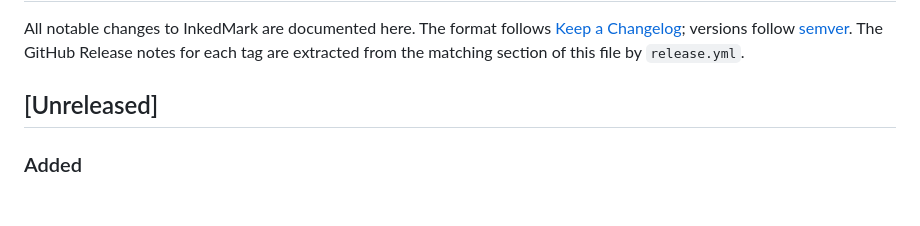
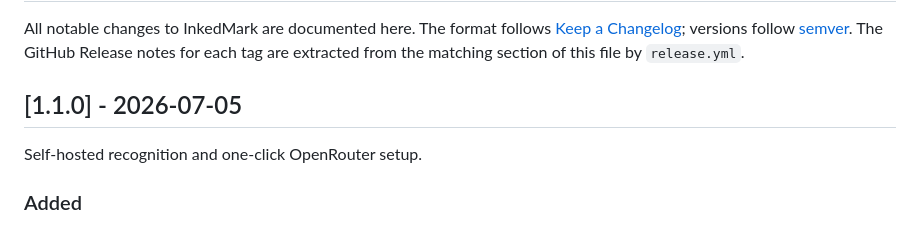
Before and after one commit to pcrausaz/obsidian-inkedmark, a Markdown page: CHANGELOG.md, the part around the change. GitHub-like rendering; blank space fills up the shorter version.

Commit message:
docs: finalize CHANGELOG section for 1.1.0
Co-Authored-By: Claude Fable 5 <noreply@anthropic.com>
Claude-Session: https://claude.ai/code/session_01NKhbihGmvUE8Z1cUWCM5qt

```diff
--- a/CHANGELOG.md
+++ b/CHANGELOG.md
@@ -5,7 +5,9 @@ All notable changes to InkedMark are documented here. The format follows
 [semver](https://semver.org/). The GitHub Release notes for each tag are
 extracted from the matching section of this file by `release.yml`.
 
-## [Unreleased]
+## [1.1.0] - 2026-07-05
+
+Self-hosted recognition and one-click OpenRouter setup.
 
 ### Added
 
```
